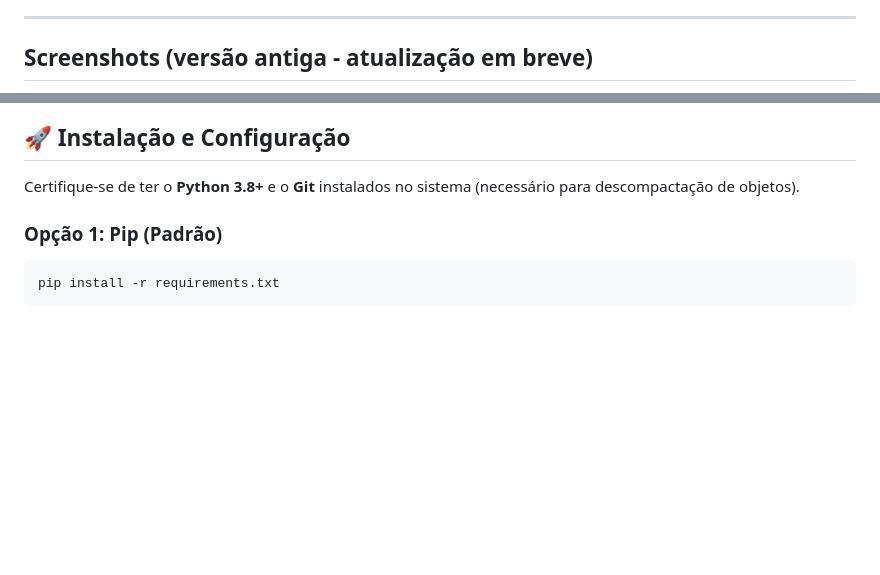
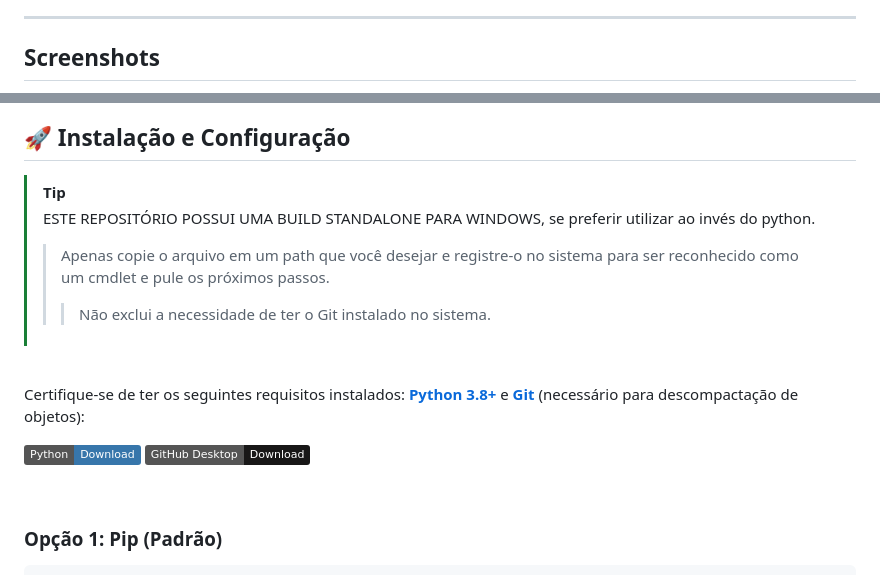
Before and after one commit to roodriiigooo/GITLEAK_EXPLORER, a Markdown page: README.md, 2 parts joined by grey strips. Rendered like a GitHub page; badges without logos; blank space fills up the shorter version.

```diff
--- a/README.md
+++ b/README.md
@@ -68,5 +74,5 @@ Esta ferramenta foi desenvolvida para fins profissionais éticos, educacionais e
 
 ---
 
-## Screenshots (versão antiga - atualização em breve)
+## Screenshots
 
@@ -85,4 +125,17 @@ Esta ferramenta foi desenvolvida para fins profissionais éticos, educacionais e
 
 ## 🚀 Instalação e Configuração
 
-Certifique-se de ter o **Python 3.8+** e o **Git** instalados no sistema (necessário para descompactação de objetos).
+> [!TIP]
+> ESTE REPOSITÓRIO POSSUI UMA BUILD STANDALONE PARA WINDOWS, se preferir utilizar ao invés do python.
+> >  Apenas copie o arquivo em um path que você desejar e registre-o no sistema para ser reconhecido como um cmdlet e pule os próximos passos.
+> > > Não exclui a necessidade de ter o Git instalado no sistema.
+
+<br>
+
+Certifique-se de ter os seguintes requisitos instalados: [**Python 3.8+**](https://www.python.org/downloads/) e [**Git**](https://desktop.github.com/download/) (necessário para descompactação de objetos):
+
+[![Python](https://img.shields.io/badge/Python-Download-3776AB?logo=python&logoColor=white)](https://www.python.org/downloads/)
+[![GitHub Desktop](https://img.shields.io/badge/GitHub_Desktop-Download-181717?logo=github&logoColor=white)](https://desktop.github.com/download/)
+
+
+
```
Also changed, not shown: other parts of README.md (+59 -6 lines).
